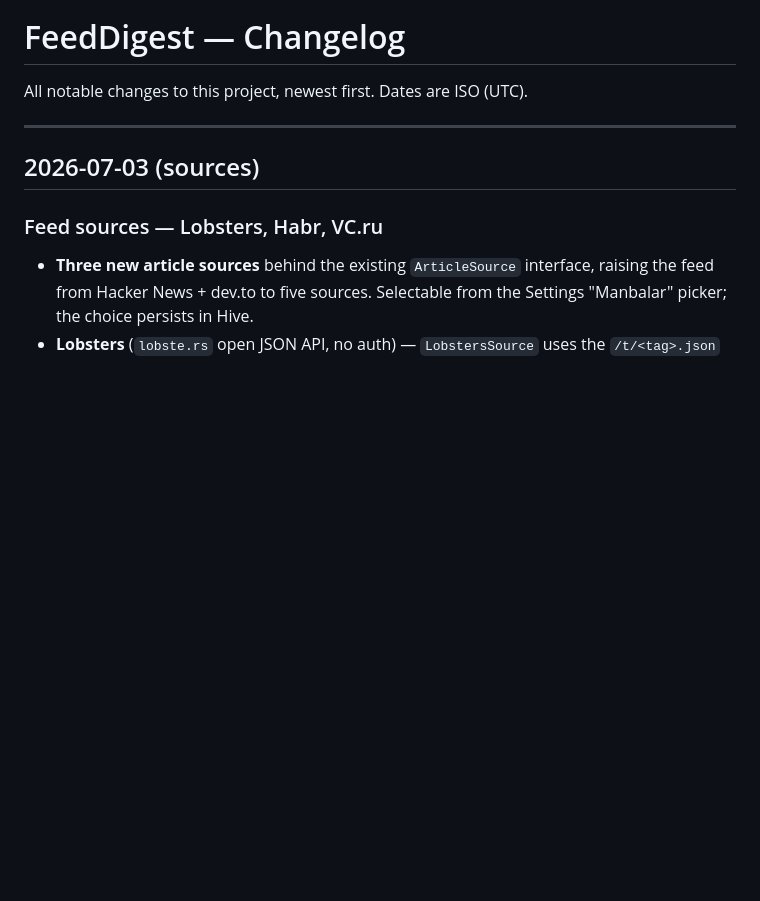
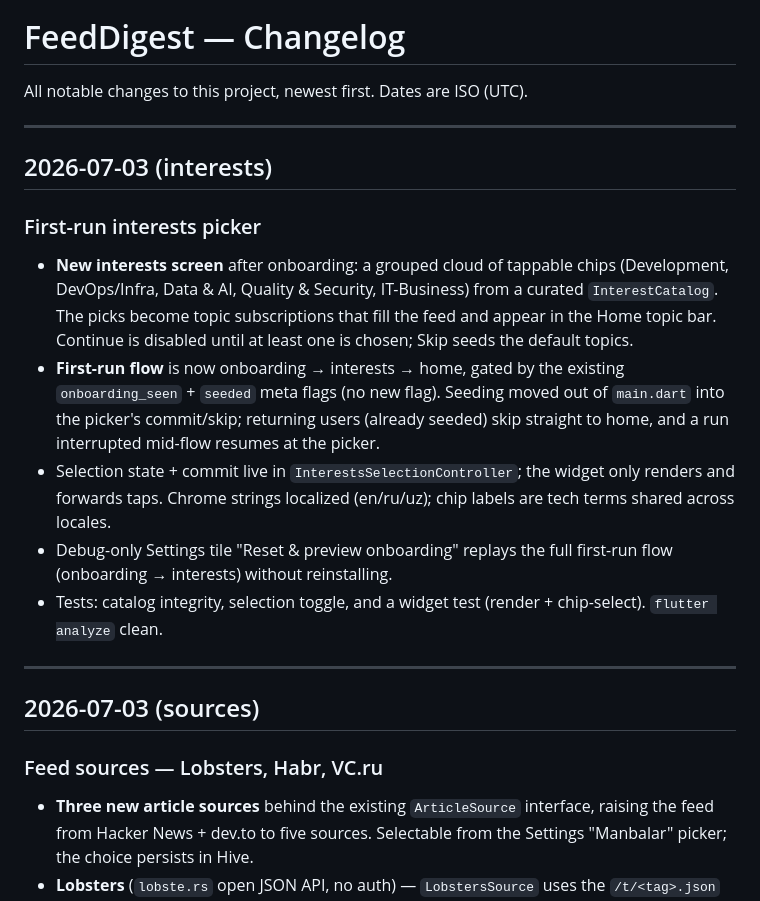
Before and after one commit to alisheraxmedov/FeedDigest, a Markdown page: CHANGESLOGS/CHANGELOG.md, the part around the change. GitHub-like rendering; blank space fills up the shorter version.

Commit message:
docs(changelog): record first-run interests picker

```diff
--- a/CHANGESLOGS/CHANGELOG.md
+++ b/CHANGESLOGS/CHANGELOG.md
@@ -1,6 +1,29 @@
 # FeedDigest — Changelog
 
 All notable changes to this project, newest first. Dates are ISO (UTC).
+
+---
+
+## 2026-07-03 (interests)
+
+### First-run interests picker
+
+- **New interests screen** after onboarding: a grouped cloud of tappable chips
+  (Development, DevOps/Infra, Data & AI, Quality & Security, IT-Business) from a
+  curated `InterestCatalog`. The picks become topic subscriptions that fill the
+  feed and appear in the Home topic bar. Continue is disabled until at least one
+  is chosen; Skip seeds the default topics.
+- **First-run flow** is now onboarding → interests → home, gated by the existing
+  `onboarding_seen` + `seeded` meta flags (no new flag). Seeding moved out of
+  `main.dart` into the picker's commit/skip; returning users (already seeded) skip
+  straight to home, and a run interrupted mid-flow resumes at the picker.
+- Selection state + commit live in `InterestsSelectionController`; the widget only
+  renders and forwards taps. Chrome strings localized (en/ru/uz); chip labels are
+  tech terms shared across locales.
+- Debug-only Settings tile "Reset & preview onboarding" replays the full first-run
+  flow (onboarding → interests) without reinstalling.
+- Tests: catalog integrity, selection toggle, and a widget test (render +
+  chip-select). `flutter analyze` clean.
 
 ---
 
```
